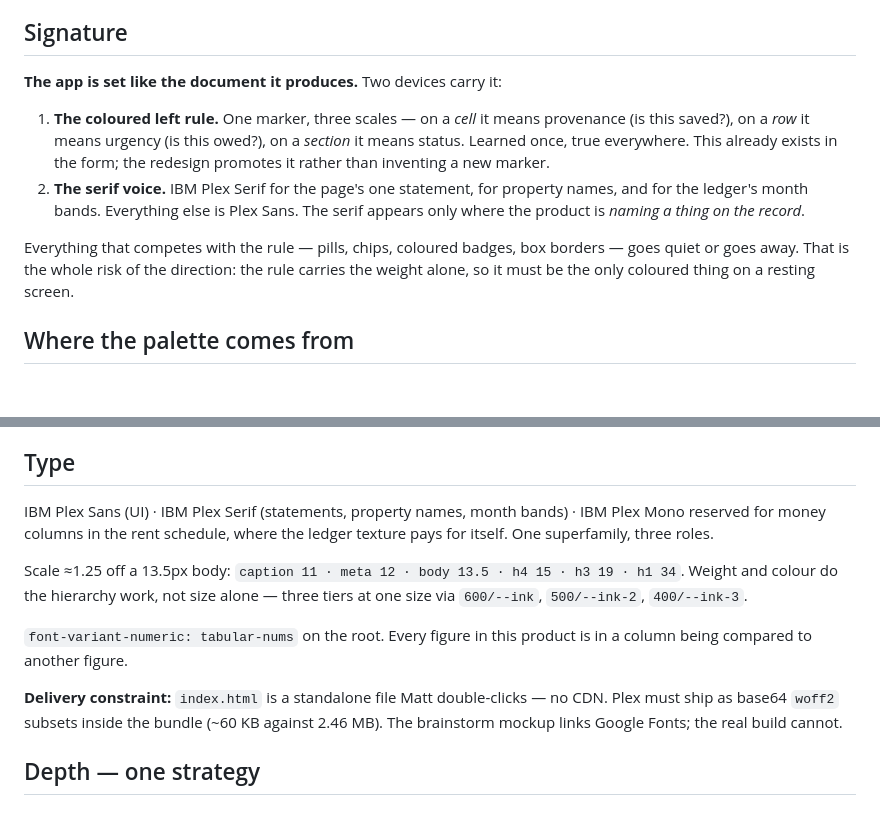
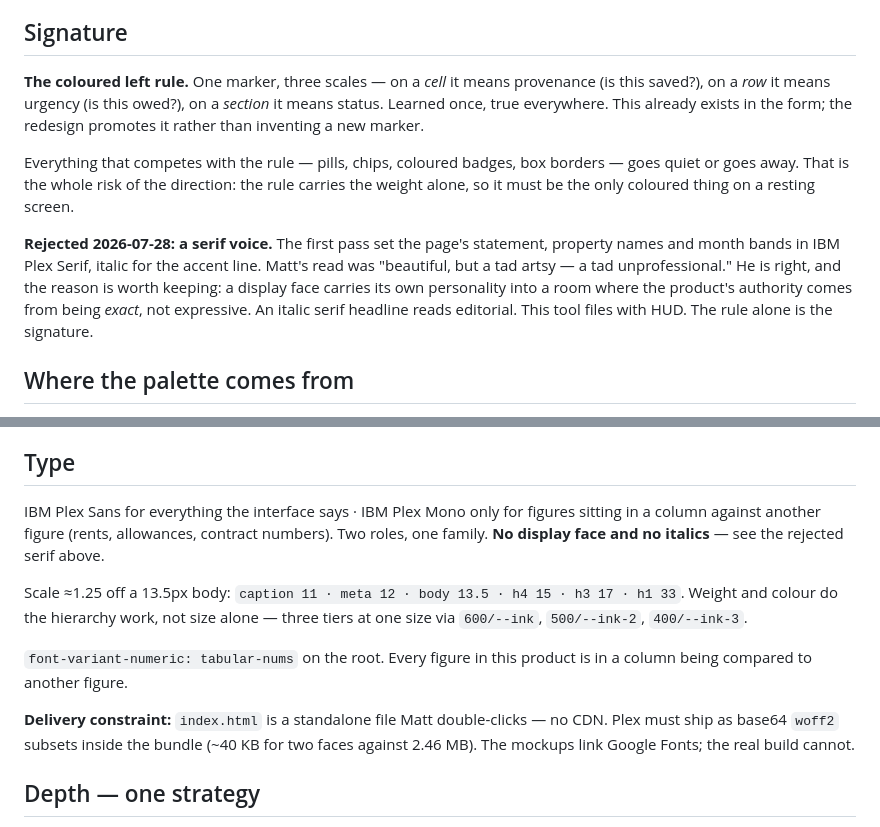
Before and after one commit to mattkodsi/Form-Automation, a Markdown page: .interface-design/system.md, 2 parts joined by grey strips. GitHub-like rendering; blank space fills up the shorter version.

Commit message:
The serif was decoration, and it read as costume
Matt's read of the first pass: "beautiful, but a tad artsy — a tad
unprofessional." He is right. A display face carries its own personality into
a room where the product's authority comes from being exact rather than
expressive, and an italic serif headline reads editorial. This tool files
with HUD.

So the serif goes entirely — statement, property names, month bands. IBM Plex
Sans for everything the interface says; Mono only for figures sitting in a
column against another figure. Two roles, one family, no italics anywhere.
The statement still leads, on size, weight and the one stamp colour; the month
bands rejoin the caption style the section labels already use.

Nothing else moved, which is the useful part — the palette, the surface steps,
the left rule and the ledger were carrying the design. The serif was on top of
it. system.md records the rejection and why, so a later session doesn't
rediscover the idea and ship it again.

Co-Authored-By: Claude Opus 5 <noreply@anthropic.com>

```diff
--- a/.interface-design/system.md
+++ b/.interface-design/system.md
@@ -16,19 +16,21 @@ a SaaS product. The app writes HUD documents, so it should speak in their voice.
 
 ## Signature
 
-**The app is set like the document it produces.** Two devices carry it:
-
-1. **The coloured left rule.** One marker, three scales — on a *cell* it means provenance
-   (is this saved?), on a *row* it means urgency (is this owed?), on a *section* it means
-   status. Learned once, true everywhere. This already exists in the form; the redesign
-   promotes it rather than inventing a new marker.
-2. **The serif voice.** IBM Plex Serif for the page's one statement, for property names,
-   and for the ledger's month bands. Everything else is Plex Sans. The serif appears only
-   where the product is *naming a thing on the record*.
+**The coloured left rule.** One marker, three scales — on a *cell* it means provenance
+(is this saved?), on a *row* it means urgency (is this owed?), on a *section* it means
+status. Learned once, true everywhere. This already exists in the form; the redesign
+promotes it rather than inventing a new marker.
 
 Everything that competes with the rule — pills, chips, coloured badges, box borders —
 goes quiet or goes away. That is the whole risk of the direction: the rule carries the
 weight alone, so it must be the only coloured thing on a resting screen.
+
+**Rejected 2026-07-28: a serif voice.** The first pass set the page's statement, property
+names and month bands in IBM Plex Serif, italic for the accent line. Matt's read was
+"beautiful, but a tad artsy — a tad unprofessional." He is right, and the reason is worth
+keeping: a display face carries its own personality into a room where the product's
+authority comes from being *exact*, not expressive. An italic serif headline reads
+editorial. This tool files with HUD. The rule alone is the signature.
 
 ## Where the palette comes from
 
@@ -90,11 +92,11 @@ co-occur on one screen. Check this before adding a coloured marker anywhere.
 
 ## Type
 
-IBM Plex Sans (UI) · IBM Plex Serif (statements, property names, month bands) ·
-IBM Plex Mono reserved for money columns in the rent schedule, where the ledger texture
-pays for itself. One superfamily, three roles.
+IBM Plex Sans for everything the interface says · IBM Plex Mono only for figures sitting
+in a column against another figure (rents, allowances, contract numbers). Two roles, one
+family. **No display face and no italics** — see the rejected serif above.
 
-Scale ≈1.25 off a 13.5px body: `caption 11 · meta 12 · body 13.5 · h4 15 · h3 19 · h1 34`.
+Scale ≈1.25 off a 13.5px body: `caption 11 · meta 12 · body 13.5 · h4 15 · h3 17 · h1 33`.
 Weight and colour do the hierarchy work, not size alone — three tiers at one size via
 `600/--ink`, `500/--ink-2`, `400/--ink-3`.
 
@@ -102,8 +104,8 @@ Weight and colour do the hierarchy work, not size alone — three tiers at one s
 column being compared to another figure.
 
 **Delivery constraint:** `index.html` is a standalone file Matt double-clicks — no CDN.
-Plex must ship as base64 `woff2` subsets inside the bundle (~60 KB against 2.46 MB).
-The brainstorm mockup links Google Fonts; the real build cannot.
+Plex must ship as base64 `woff2` subsets inside the bundle (~40 KB for two faces against
+2.46 MB). The mockups link Google Fonts; the real build cannot.
 
 ## Depth — one strategy
 
```
